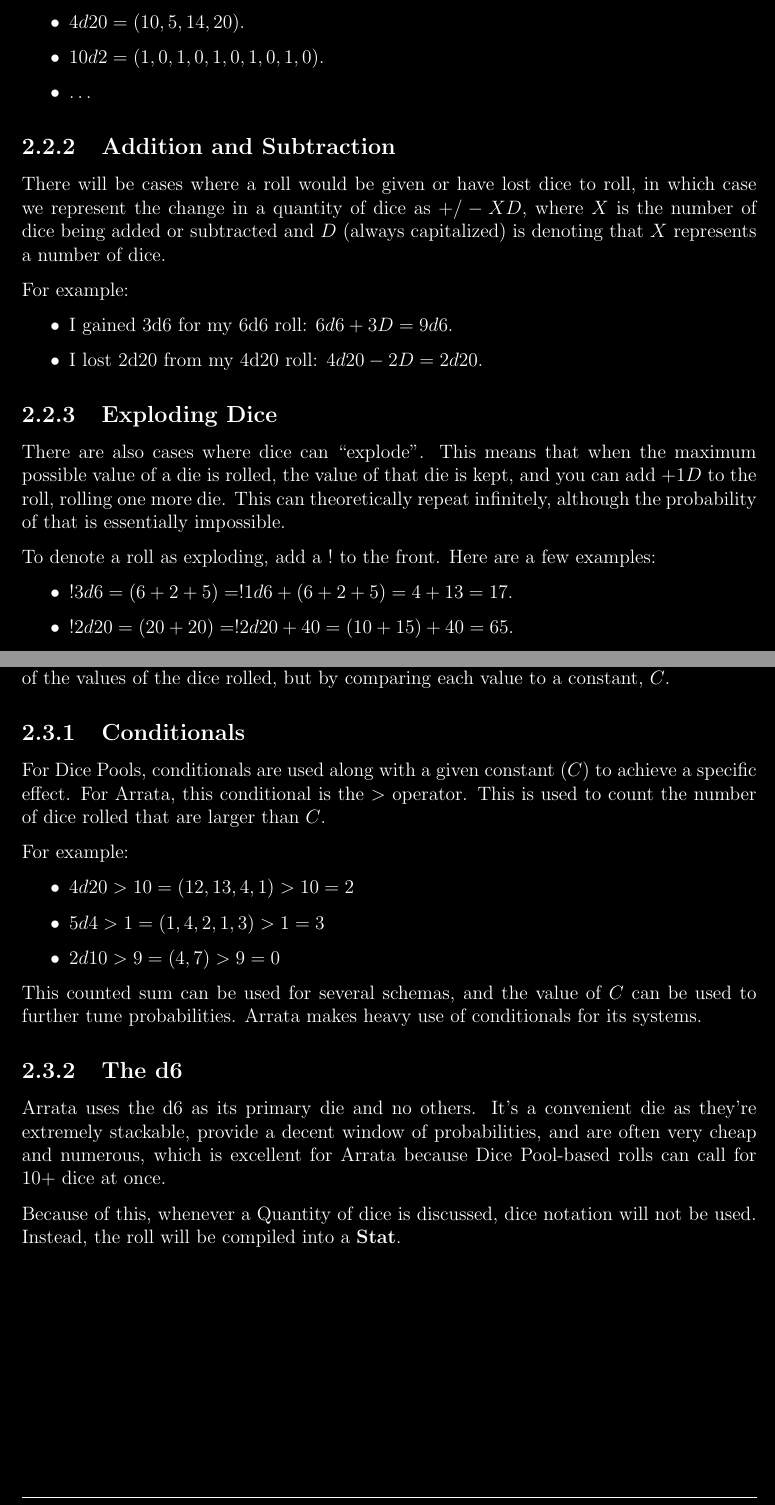
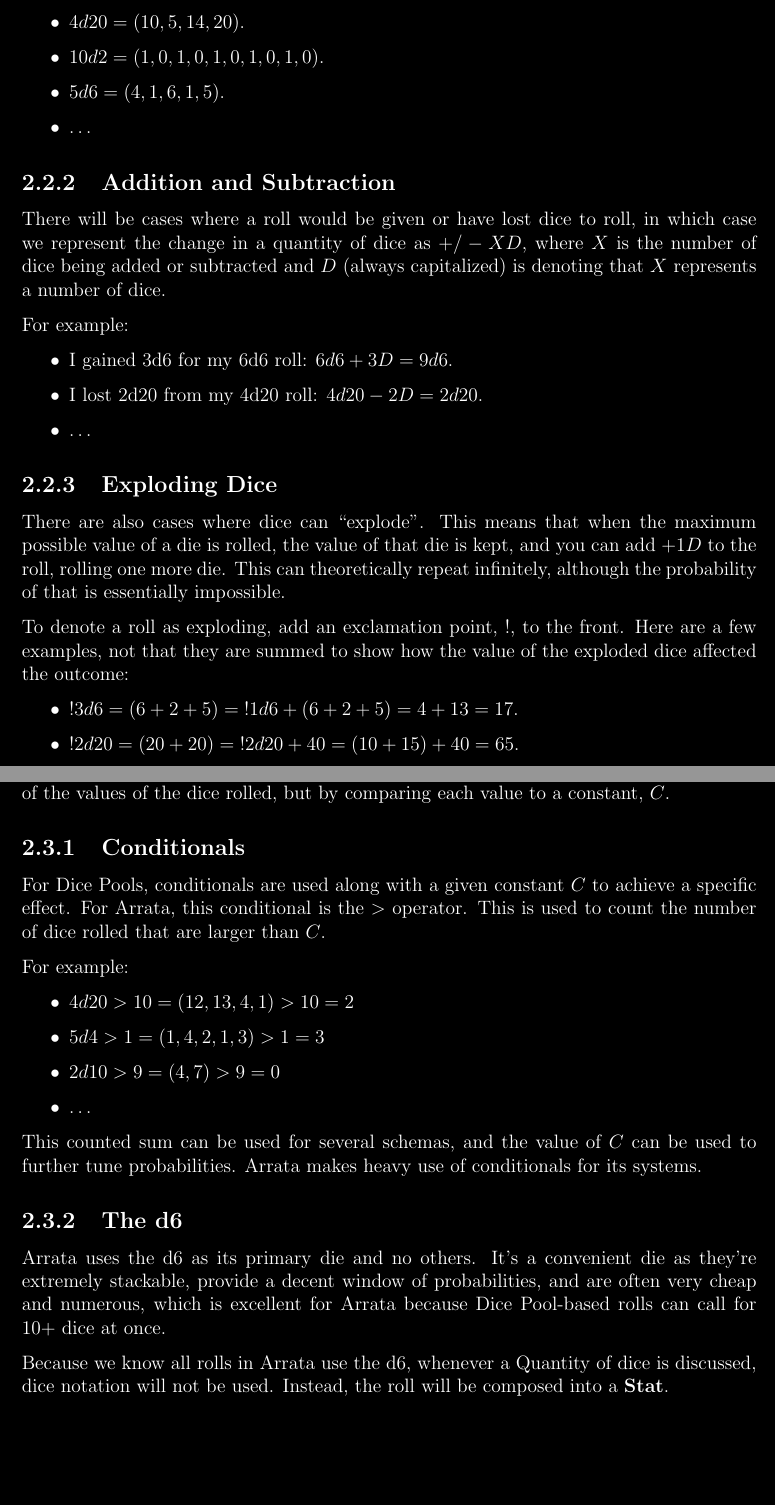
Before and after one commit to Arrata-TTRPG/Arrata-TTRPG, a LaTeX book (draft/Arrata-Guide/LaTeX Implementation/main.tex, which reads draft/Arrata-Guide/LaTeX Implementation/sections/II - Dice.tex): two parts of pages 10 and 11 of 31, joined at a grey line, cut so that both start at the same text, the shorter picture padded with empty space. Compiled offline with pdfLaTeX.

Commit message:
Clarifications

```diff
--- a/draft/Arrata-Guide/LaTeX Implementation/sections/II - Dice.tex
+++ b/draft/Arrata-Guide/LaTeX Implementation/sections/II - Dice.tex
@@ -38,6 +38,7 @@
     \begin{itemize}
         \item $4d20 = (10, 5, 14, 20)$.
         \item $10d2 = (1, 0, 1, 0, 1, 0, 1, 0, 1, 0)$.
+        \item $5d6 = (4, 1, 6, 1, 5)$.
         \item $\dots$
     \end{itemize}
 
@@ -49,18 +50,19 @@
     \begin{itemize}
         \item I gained 3d6 for my 6d6 roll: $6d6 + 3D = 9d6$.
         \item I lost 2d20 from my 4d20 roll: $4d20 - 2D = 2d20$.
+        \item \dots
     \end{itemize}
 
     \subsection{Exploding Dice}
 
     There are also cases where dice can ``explode''. This means that when the maximum possible value of a die is rolled, the value of that die is kept, and you can add $+1D$ to the roll, rolling one more die. This can theoretically repeat infinitely, although the probability of that is essentially impossible.
 
-    To denote a roll as exploding, add a $!$ to the front. Here are a few examples:
+    To denote a roll as exploding, add an exclamation point, $!$, to the front. Here are a few examples, not that they are summed to show how the value of the exploded dice affected the outcome:
 
     \begin{itemize}
-        \item $!3d6 = (6 + 2 + 5) = !1d6 + (6 + 2 + 5) = 4 + 13 = 17$.
-        \item $!2d20 = (20 + 20) = !2d20 + 40 = (10 + 15) + 40 = 65$.
-        \item $!6d2 = (1 + 2 + 1 + 1 + 2 + 2) = !3d6 + 9 = \dots$
+        \item $!3d6 = (6 + 2 + 5) =\; !1d6 + (6 + 2 + 5) = 4 + 13 = 17$.
+        \item $!2d20 = (20 + 20) =\; !2d20 + 40 = (10 + 15) + 40 = 65$.
+        \item $!6d2 = (1 + 2 + 1 + 1 + 2 + 2) =\; !3d6 + 9 = \dots$
     \end{itemize}
 
     \subsection{Evil Dice}
@@ -89,6 +91,7 @@
         \item $4d20>10 = (12, 13, 4, 1)>10 = 2$
         \item $5d4>1 = (1, 4, 2, 1, 3)>1 = 3$
         \item $2d10>9 = (4, 7)>9 = 0$
+        \item \dots
     \end{itemize}
 
     This counted sum can be used for several schemas, and the value of $C$ can be used to further tune probabilities. Arrata makes heavy use of conditionals for its systems.
@@ -97,6 +100,6 @@
 
     Arrata uses the d6 as its primary die and no others. It's a convenient die as they're extremely stackable, provide a decent window of probabilities, and are often very cheap and numerous, which is excellent for Arrata because Dice Pool-based rolls can call for 10+ dice at once.
 
-    Because of this, whenever a Quantity of dice is discussed, dice notation will not be used. Instead, the roll will be compiled into a \textbf{Stat}.
+    Because we know all rolls in Arrata use the d6, whenever a Quantity of dice is discussed, dice notation will not be used. Instead, the roll will be composed into a \textbf{Stat}.
 
 \end{document}
```
Also changed, not shown: draft/Arrata-Guide/LaTeX Implementation/sections/III - Stats.tex (+7 -3 lines), draft/Arrata-Guide/LaTeX Implementation/main.pdf, draft/Arrata-Guide/LaTeX Implementation/sections/II - Dice.tex (10 more changed lines), 1 other file.
